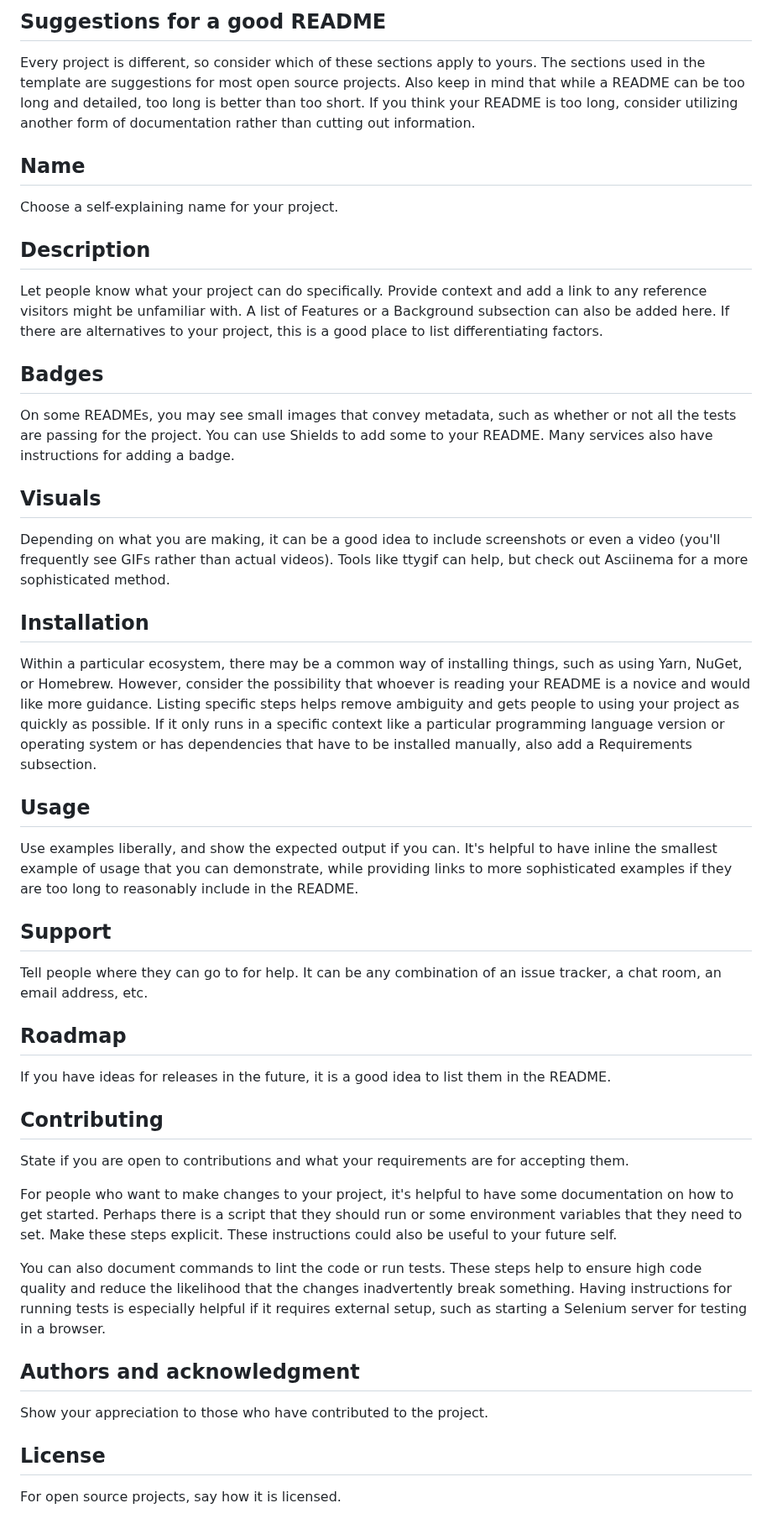
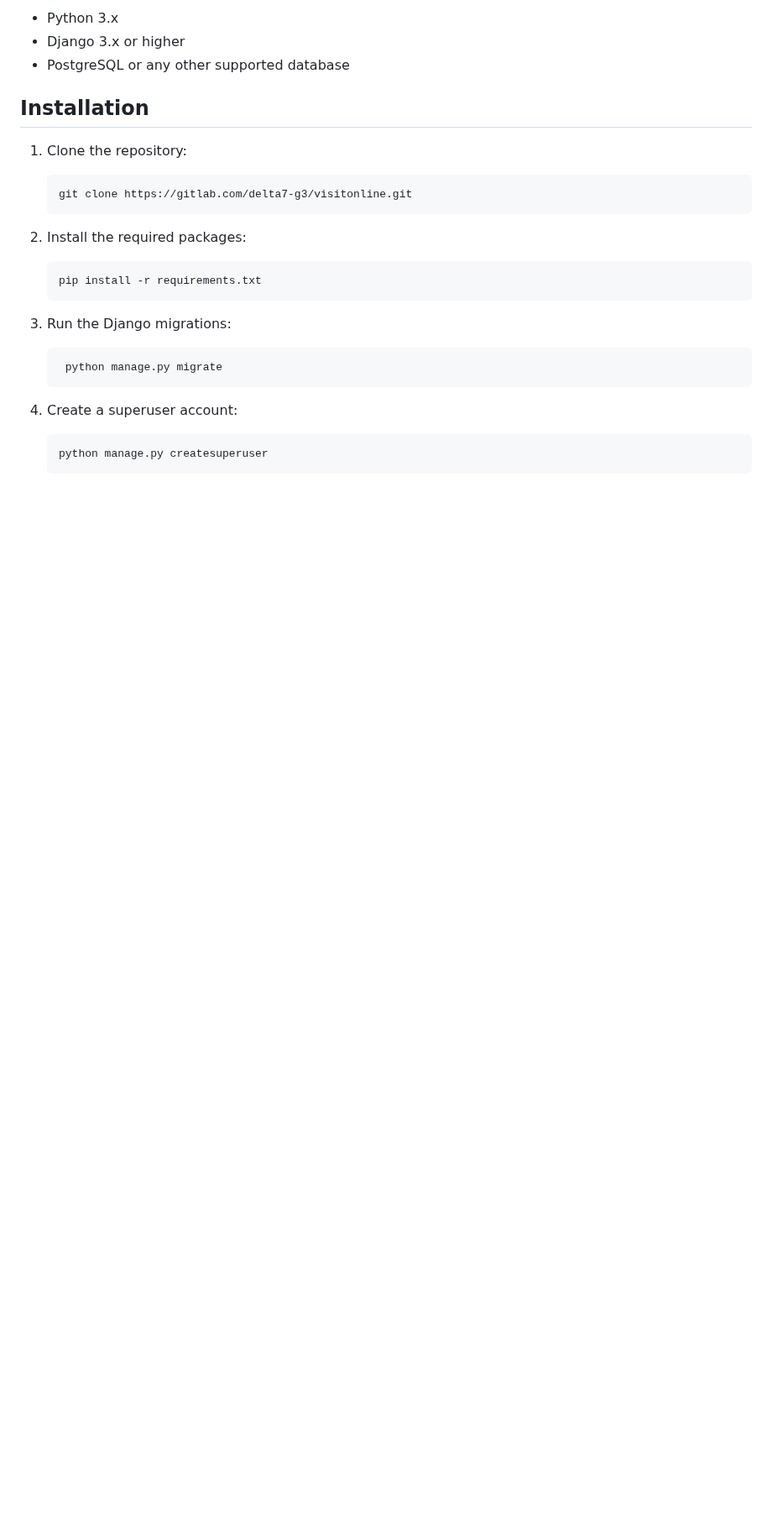
Before and after one commit to YasamanRaouf/Group_project_visitOnline, a Markdown page: README.md, the part around one of its changes. Shown at 84% size. GitHub-like rendering; blank space fills up the shorter version.

````diff
--- a/README.md
+++ b/README.md
@@ -51,41 +40,30 @@ When you're ready to make this README your own, just edit this file and use the
-## Suggestions for a good README
-
-Every project is different, so consider which of these sections apply to yours. The sections used in the template are suggestions for most open source projects. Also keep in mind that while a README can be too long and detailed, too long is better than too short. If you think your README is too long, consider utilizing another form of documentation rather than cutting out information.
-
-## Name
-Choose a self-explaining name for your project.
-
-## Description
-Let people know what your project can do specifically. Provide context and add a link to any reference visitors might be unfamiliar with. A list of Features or a Background subsection can also be added here. If there are alternatives to your project, this is a good place to list differentiating factors.
-
-## Badges
-On some READMEs, you may see small images that convey metadata, such as whether or not all the tests are passing for the project. You can use Shields to add some to your README. Many services also have instructions for adding a badge.
-
-## Visuals
-Depending on what you are making, it can be a good idea to include screenshots or even a video (you'll frequently see GIFs rather than actual videos). Tools like ttygif can help, but check out Asciinema for a more sophisticated method.
+- Python 3.x
+- Django 3.x or higher
+- PostgreSQL or any other supported database
 
 ## Installation
-Within a particular ecosystem, there may be a common way of installing things, such as using Yarn, NuGet, or Homebrew. However, consider the possibility that whoever is reading your README is a novice and would like more guidance. Listing specific steps helps remove ambiguity and gets people to using your project as quickly as possible. If it only runs in a specific context like a particular programming language version or operating system or has dependencies that have to be installed manually, also add a Requirements subsection.
 
-## Usage
-Use examples liberally, and show the expected output if you can. It's helpful to have inline the smallest example of usage that you can demonstrate, while providing links to more sophisticated examples if they are too long to reasonably include in the README.
+1. Clone the repository:
 
-## Support
-Tell people where they can go to for help. It can be any combination of an issue tracker, a chat room, an email address, etc.
+   ```bash
+   git clone https://gitlab.com/delta7-g3/visitonline.git
+    ```
 
-## Roadmap
-If you have ideas for releases in the future, it is a good idea to list them in the README.
+2. Install the required packages:
 
-## Contributing
-State if you are open to contributions and what your requirements are for accepting them.
+   ```bash
+   pip install -r requirements.txt
+   ```
 
-For people who want to make changes to your project, it's helpful to have some documentation on how to get started. Perhaps there is a script that they should run or some environment variables that they need to set. Make these steps explicit. These instructions could also be useful to your future self.
+3. Run the Django migrations:
 
-You can also document commands to lint the code or run tests. These steps help to ensure high code quality and reduce the likelihood that the changes inadvertently break something. Having instructions for running tests is especially helpful if it requires external setup, such as starting a Selenium server for testing in a browser.
+   ```bash
+    python manage.py migrate
+    ```
 
-## Authors and acknowledgment
-Show your appreciation to those who have contributed to the project.
+4. Create a superuser account:
 
-## License
-For open source projects, say how it is licensed.
+   ```bash
+   python manage.py createsuperuser
+   ```
 
````
Also changed, not shown: other parts of README.md (+44 -38 lines).
